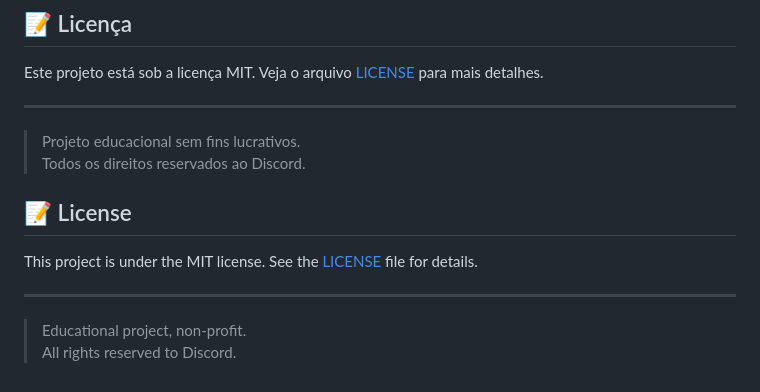
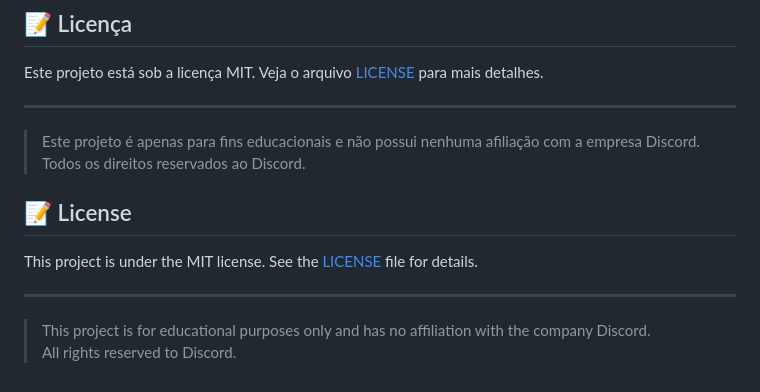
Before and after one commit to izauratm/Desafio-Layout-Discord, a Markdown page: README.md, the part around the change. GitHub-like rendering.

```diff
--- a/README.md
+++ b/README.md
@@ -85,7 +85,7 @@ Este projeto está sob a licença MIT. Veja o arquivo [LICENSE](LICENSE) para ma
 
 ---
 
-> Projeto educacional sem fins lucrativos.
+> Este projeto é apenas para fins educacionais e não possui nenhuma afiliação com a empresa Discord.
 > Todos os direitos reservados ao Discord.
 
 ## 📝 License
@@ -94,5 +94,5 @@ This project is under the MIT license. See the [LICENSE](LICENSE) file for detai
 
 ---
 
-> Educational project, non-profit.
+> This project is for educational purposes only and has no affiliation with the company Discord.
 > All rights reserved to Discord.
```
